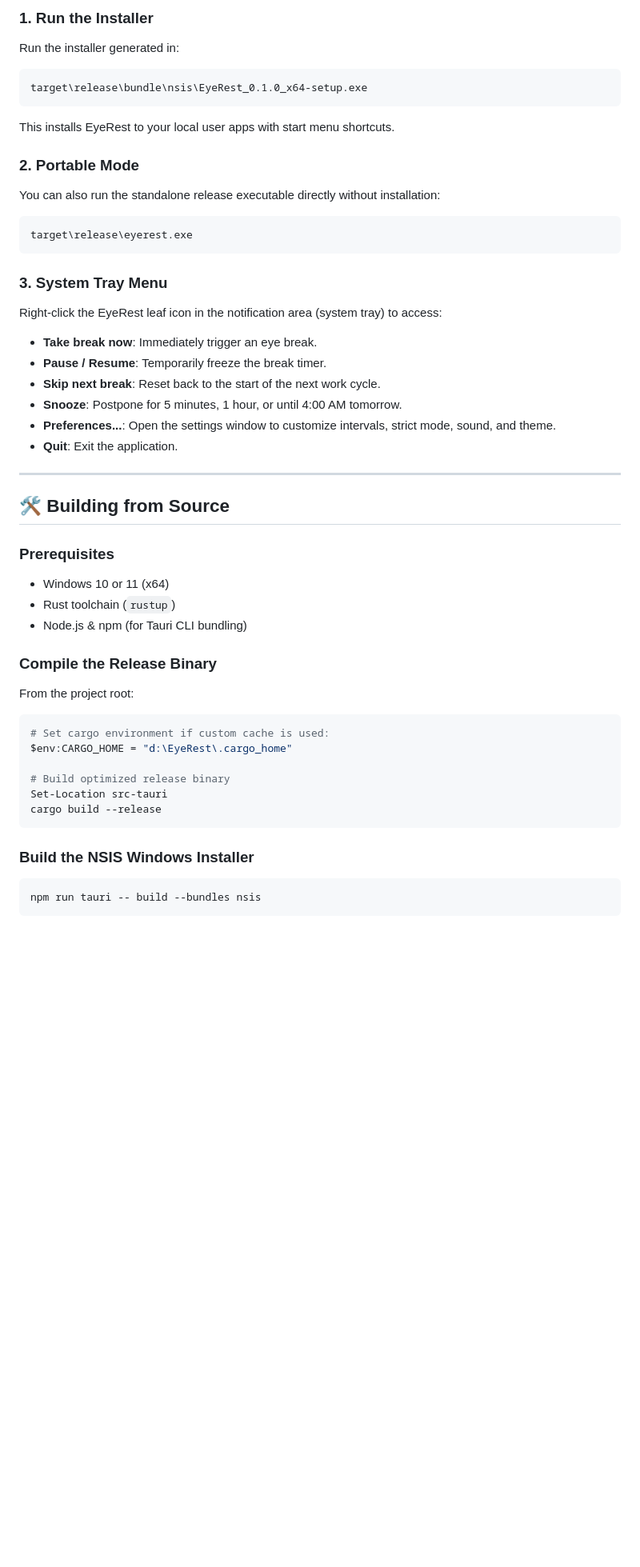
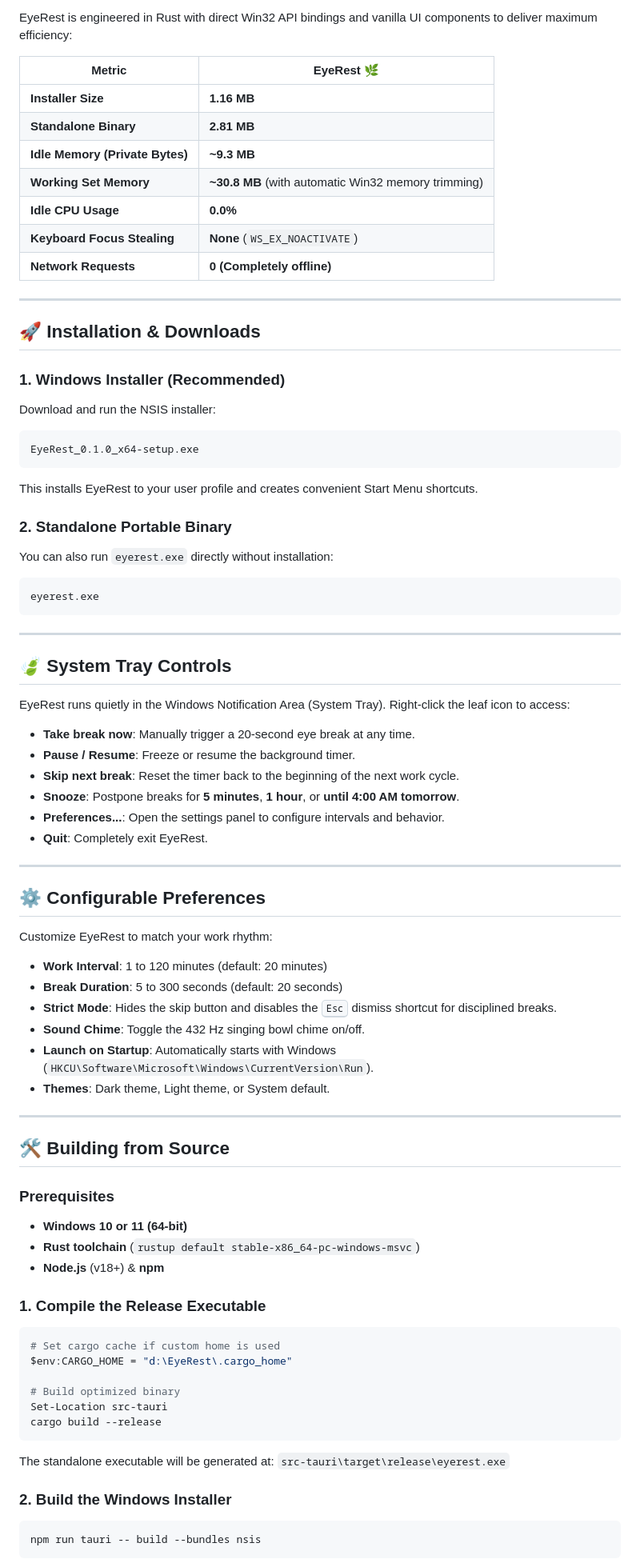
Before and after one commit to HassaanGhayas/eye-rest, a Markdown page: README.md, the part around one of its changes. Shown at 80% size. Drawn GitHub-style; blank space fills up the shorter version.

````diff
--- a/README.md
+++ b/README.md
@@ -50,47 +84,80 @@ Designed as an ultra-lightweight, native alternative to heavy Electron apps like
 
-### 1. Run the Installer
-Run the installer generated in:
+EyeRest is engineered in Rust with direct Win32 API bindings and vanilla UI components to deliver maximum efficiency:
+
+| Metric | EyeRest 🌿 |
+|---|---|
+| **Installer Size** | **1.16 MB** |
+| **Standalone Binary** | **2.81 MB** |
+| **Idle Memory (Private Bytes)** | **~9.3 MB** |
+| **Working Set Memory** | **~30.8 MB** (with automatic Win32 memory trimming) |
+| **Idle CPU Usage** | **0.0%** |
+| **Keyboard Focus Stealing** | **None** (`WS_EX_NOACTIVATE`) |
+| **Network Requests** | **0 (Completely offline)** |
+
+---
+
+## 🚀 Installation & Downloads
+
+### 1. Windows Installer (Recommended)
+Download and run the NSIS installer:
+```text
+EyeRest_0.1.0_x64-setup.exe
 ```
-target\release\bundle\nsis\EyeRest_0.1.0_x64-setup.exe
-```
-This installs EyeRest to your local user apps with start menu shortcuts.
+This installs EyeRest to your user profile and creates convenient Start Menu shortcuts.
 
-### 2. Portable Mode
-You can also run the standalone release executable directly without installation:
-```
-target\release\eyerest.exe
+### 2. Standalone Portable Binary
+You can also run `eyerest.exe` directly without installation:
+```text
+eyerest.exe
 ```
 
-### 3. System Tray Menu
-Right-click the EyeRest leaf icon in the notification area (system tray) to access:
-- **Take break now**: Immediately trigger an eye break.
-- **Pause / Resume**: Temporarily freeze the break timer.
-- **Skip next break**: Reset back to the start of the next work cycle.
-- **Snooze**: Postpone for 5 minutes, 1 hour, or until 4:00 AM tomorrow.
-- **Preferences...**: Open the settings window to customize intervals, strict mode, sound, and theme.
-- **Quit**: Exit the application.
+---
+
+## 🍃 System Tray Controls
+
+EyeRest runs quietly in the Windows Notification Area (System Tray). Right-click the leaf icon to access:
+
+- **Take break now**: Manually trigger a 20-second eye break at any time.
+- **Pause / Resume**: Freeze or resume the background timer.
+- **Skip next break**: Reset the timer back to the beginning of the next work cycle.
+- **Snooze**: Postpone breaks for **5 minutes**, **1 hour**, or **until 4:00 AM tomorrow**.
+- **Preferences...**: Open the settings panel to configure intervals and behavior.
+- **Quit**: Completely exit EyeRest.
+
+---
+
+## ⚙️ Configurable Preferences
+
+Customize EyeRest to match your work rhythm:
+- **Work Interval**: 1 to 120 minutes (default: 20 minutes)
+- **Break Duration**: 5 to 300 seconds (default: 20 seconds)
+- **Strict Mode**: Hides the skip button and disables the <kbd>Esc</kbd> dismiss shortcut for disciplined breaks.
+- **Sound Chime**: Toggle the 432 Hz singing bowl chime on/off.
+- **Launch on Startup**: Automatically starts with Windows (`HKCU\Software\Microsoft\Windows\CurrentVersion\Run`).
+- **Themes**: Dark theme, Light theme, or System default.
 
 ---
 
 ## 🛠️ Building from Source
 
 ### Prerequisites
-- Windows 10 or 11 (x64)
-- Rust toolchain (`rustup`)
-- Node.js & npm (for Tauri CLI bundling)
+- **Windows 10 or 11 (64-bit)**
+- **Rust toolchain** (`rustup default stable-x86_64-pc-windows-msvc`)
+- **Node.js** (v18+) & **npm**
 
-### Compile the Release Binary
-From the project root:
+### 1. Compile the Release Executable
 ```powershell
-# Set cargo environment if custom cache is used:
+# Set cargo cache if custom home is used
 $env:CARGO_HOME = "d:\EyeRest\.cargo_home"
 
-# Build optimized release binary
+# Build optimized binary
 Set-Location src-tauri
 cargo build --release
 ```
+The standalone executable will be generated at:
+`src-tauri\target\release\eyerest.exe`
 
-### Build the NSIS Windows Installer
+### 2. Build the Windows Installer
 ```powershell
 npm run tauri -- build --bundles nsis
 ```
````
Also changed, not shown: other parts of README.md (+93 -45 lines), docs/assets/banner.png (added), docs/assets/overlay.png (added), docs/assets/toast.png (added), 2 other files.
